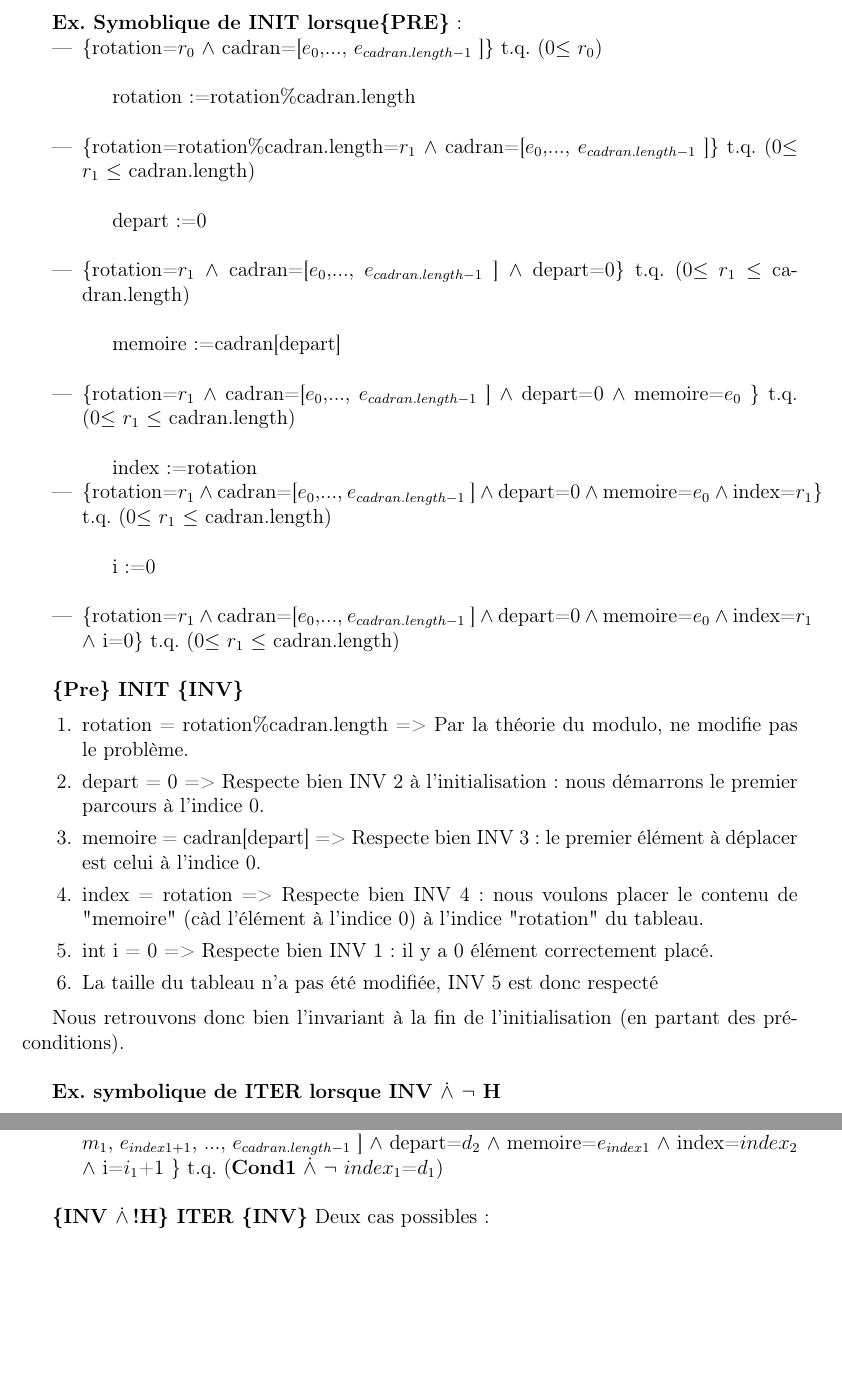
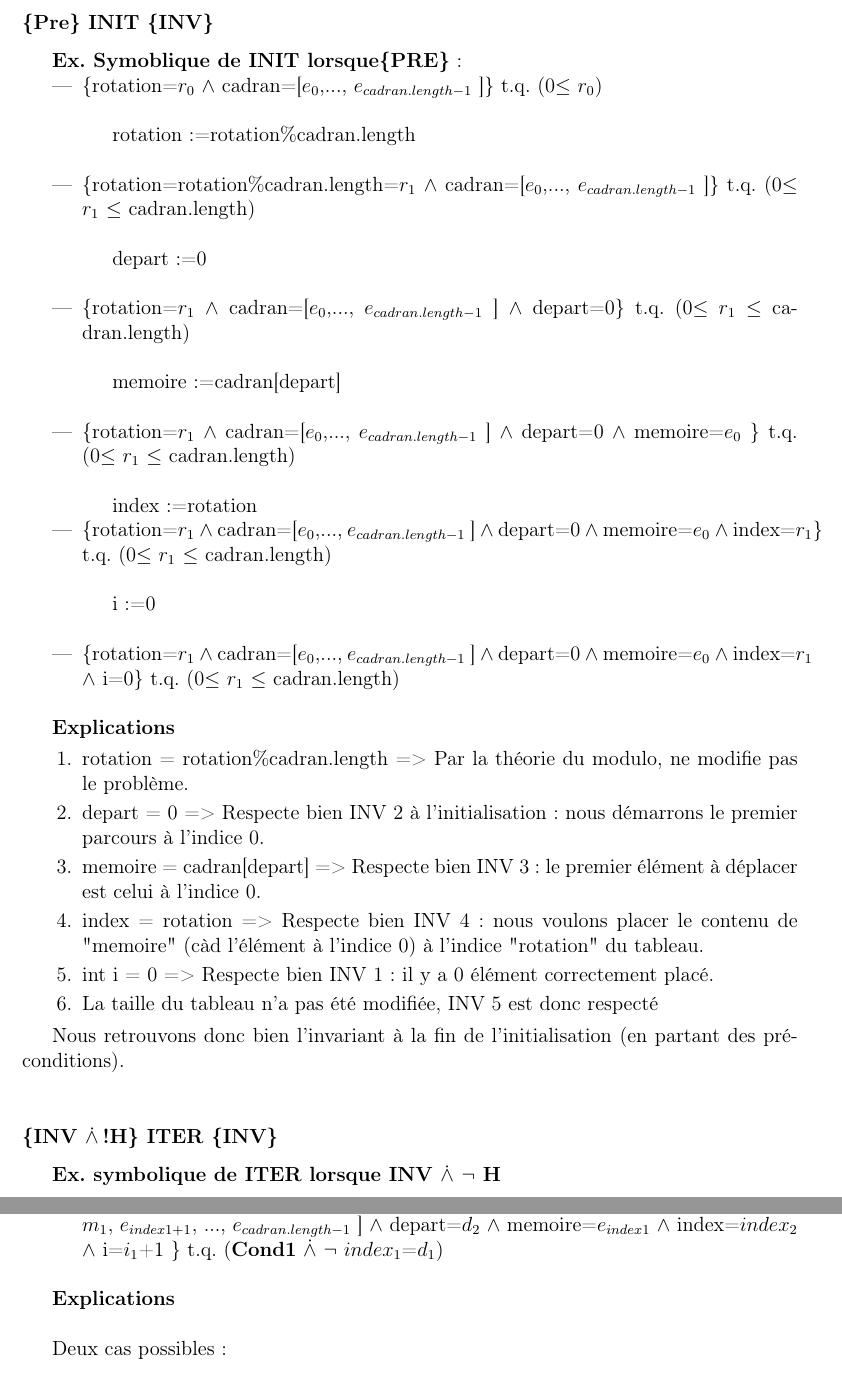
Before and after one commit to ivanahad/MCP, a LaTeX document (Rapport.tex): two parts of pages 7 and 8 of 10, joined at a grey line, cut so that both start at the same text, the shorter picture padded with empty space. Compiled offline with pdfLaTeX.

Commit message:
réorganisation titre partie invariant

```diff
--- a/Rapport.tex
+++ b/Rapport.tex
@@ -200,6 +200,8 @@ H : i = |E| (où |E| = cadran.length comme spécifié plus haut)
 
 \vspace{0.2cm}
 
+\subsubsection*{\{Pre\} INIT \{INV\}}
+
 \textbf{Ex. Symoblique de INIT lorsque\{PRE\}} :
 
 \begin{itemize}
@@ -226,7 +228,7 @@ i:=0\\
 \item \{rotation=$r_{1}$ $\wedge$ cadran=[$e_{0}$,..., $e_{cadran.length-1}$ ] $\wedge$ depart=0 $\wedge$ memoire=$e_{0}$ $\wedge$ index=$r_{1}$ $\wedge$ i=0\} t.q. (0$\le$ $r_{1}$ $\le$ cadran.length)\\
 \end{itemize}
 
-\textbf{\{Pre\} INIT \{INV\}}
+\textbf{Explications}
 
 \begin{enumerate}
 
@@ -270,13 +274,10 @@ else\\
 \\
 \item après exécution de Partie 2 :
 \{rotation=$r_{1}$ $\wedge$  tmp=$e_{index1}$ $\wedge$ cadran=[$e_{0}$,..., $e_{index1-1}$, $m_{1}$, $e_{index1+1}$, ...,  $e_{cadran.length-1}$ ] $\wedge$ depart=$d_{2}$ $\wedge$ memoire=$e_{index1}$ $\wedge$ index=$index_{2}$ $\wedge$ i=$i_{1}$+1 \} t.q. (\textbf{Cond1} $\dot{\wedge}$ $\neg$ $index_{1}$=$d_{1}$)\\
-
-
-
-
 \end{itemize}
 
-\textbf{\{INV $\dot{\wedge}$ !H\} ITER \{INV\}}
+\textbf{Explications} \\
+
 Deux cas possibles :\\
 \begin{enumerate}
 \item Soit index == depart (cela signifie que nous avons réalisé un parcours mais que, par !H, le travail n'est pas fini ; cela arrivera pgcd(rotation, |cadran|) fois, cfr. théorie du problème)
```
Also changed, not shown: Rapport.tex (4 more changed lines).
